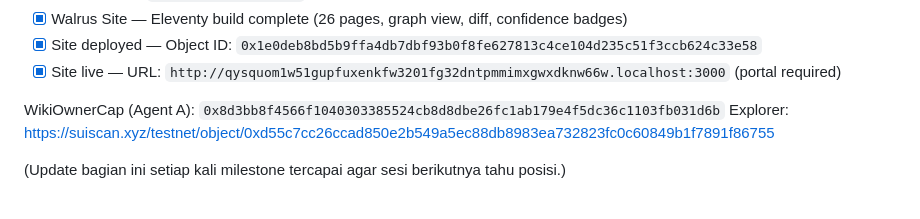
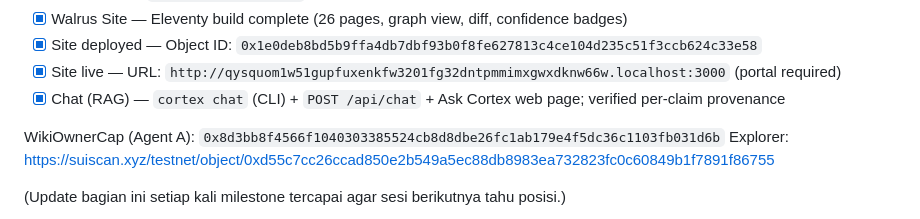
Before and after one commit to ahmadsyafiqkamil/cortex, a Markdown page: CLAUDE.md, the part around the change. GitHub-like rendering.

```diff
--- a/CLAUDE.md
+++ b/CLAUDE.md
@@ -98,6 +98,7 @@ bash scripts/demo_e2e.sh
 - [x] Walrus Site — Eleventy build complete (26 pages, graph view, diff, confidence badges)
 - [x] Site deployed — Object ID: `0x1e0deb8bd5b9ffa4db7dbf93b0f8fe627813c4ce104d235c51f3ccb624c33e58`
 - [x] Site live — URL: `http://qysquom1w51gupfuxenkfw3201fg32dntpmmimxgwxdknw66w.localhost:3000` (portal required)
+- [x] Chat (RAG) — `cortex chat` (CLI) + `POST /api/chat` + Ask Cortex web page; verified per-claim provenance
 
 WikiOwnerCap (Agent A): `0x8d3bb8f4566f1040303385524cb8d8dbe26fc1ab179e4f5dc36c1103fb031d6b`
 Explorer: https://suiscan.xyz/testnet/object/0xd55c7cc26ccad850e2b549a5ec88db8983ea732823fc0c60849b1f7891f86755
```
Also changed, not shown: docs/DEMO_SCRIPT.md (+16 -2 lines).
